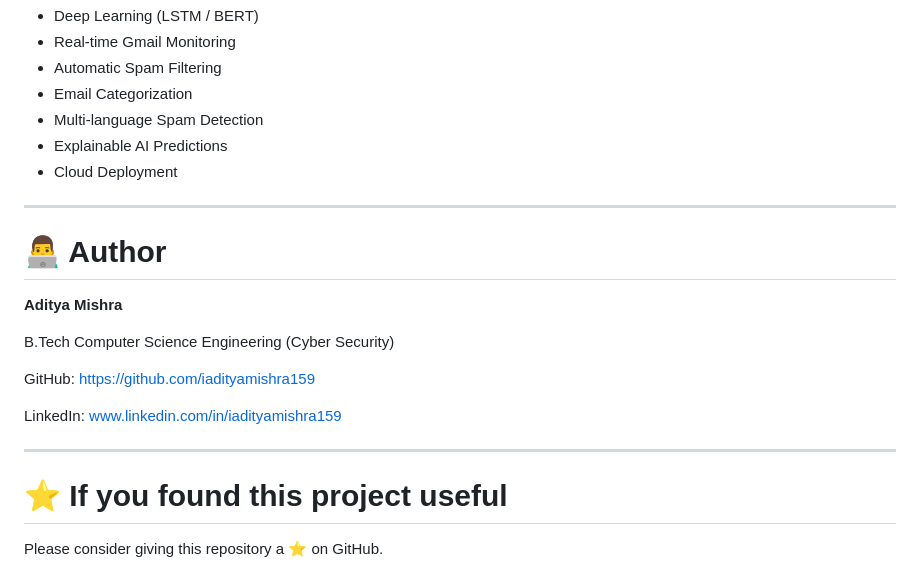
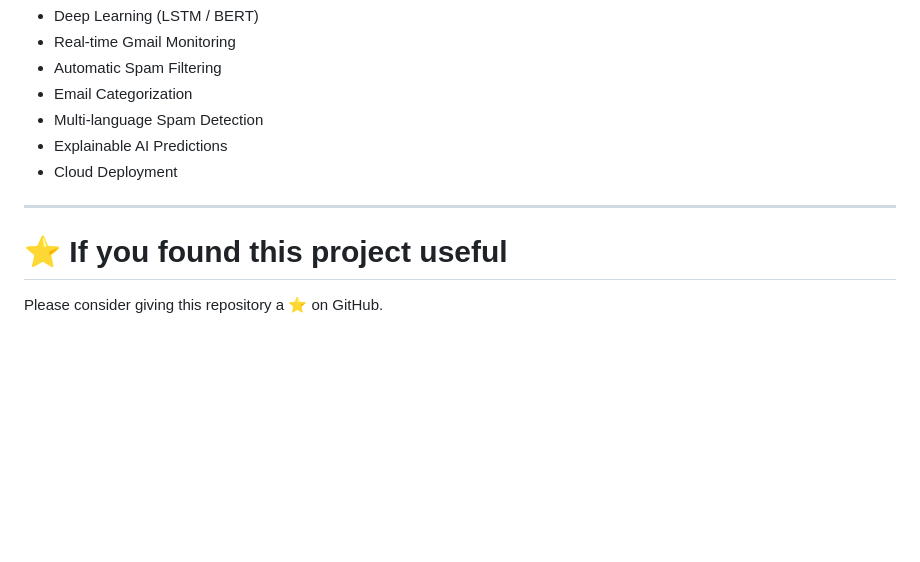
Before and after one commit to Scikitlearnalchemists/project1-EMAIL-SPAM-DETCTION, a Markdown page: README.md, the part around the change. Rendered like a GitHub page; blank space fills up the shorter version.

Commit message:
update
Removed author information from README.

```diff
--- a/README.md
+++ b/README.md
@@ -315,18 +315,6 @@ Display Results on Dashboard
 
 ---
 
-# 👨‍💻 Author
-
-**Aditya Mishra**
-
-B.Tech Computer Science Engineering (Cyber Security)
-
-GitHub: https://github.com/iadityamishra159
-
-LinkedIn: www.linkedin.com/in/iadityamishra159
-
----
-
 # ⭐ If you found this project useful
 
 Please consider giving this repository a ⭐ on GitHub.
```
